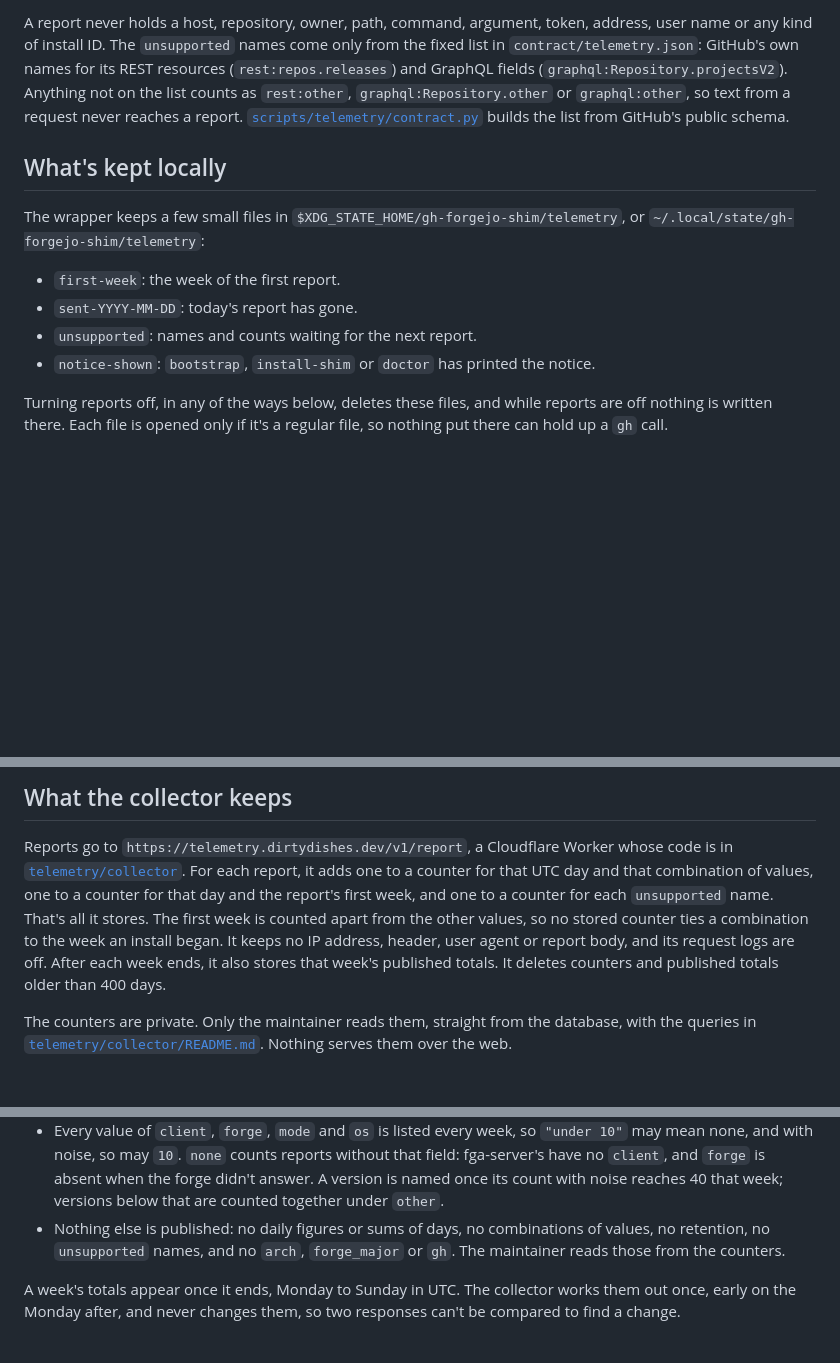
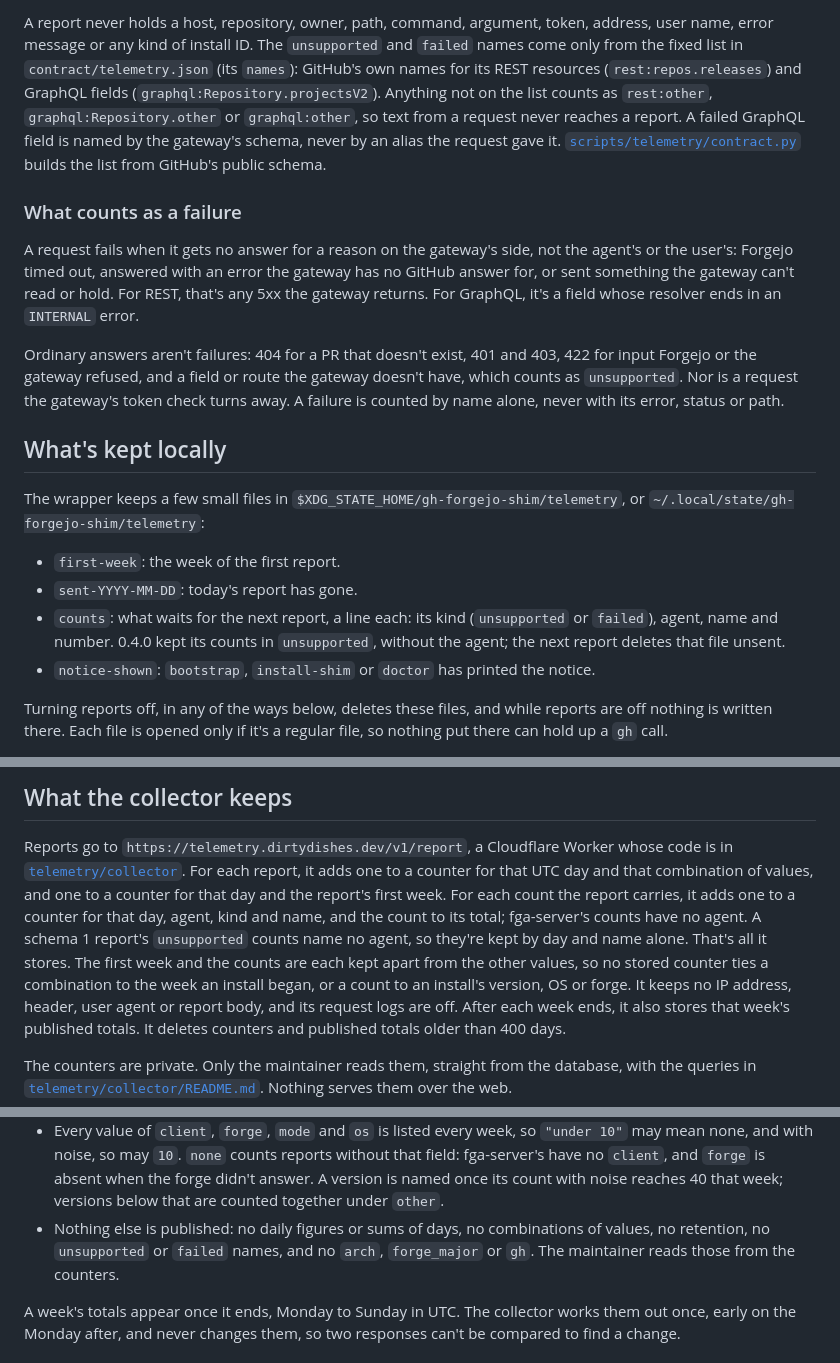
Before and after one commit to dirtydishes/gh-forgejo-shim, a Markdown page: docs/telemetry.md, 3 parts joined by grey strips. GitHub-like rendering; blank space fills up the shorter version.

```diff
--- a/docs/telemetry.md
+++ b/docs/telemetry.md
@@ -60,11 +66,25 @@ From fga-server:
 
-A report never holds a host, repository, owner, path, command, argument, token, address, user name
-or any kind of install ID. The `unsupported` names come only from the fixed list in
-`contract/telemetry.json`: GitHub's own names for its REST resources (`rest:repos.releases`) and
-GraphQL fields (`graphql:Repository.projectsV2`). Anything not on the list counts as `rest:other`,
-`graphql:Repository.other` or `graphql:other`, so text from a request never reaches a report.
+A report never holds a host, repository, owner, path, command, argument, token, address, user name,
+error message or any kind of install ID. The `unsupported` and `failed` names come only from the
+fixed list in `contract/telemetry.json` (its `names`): GitHub's own names for its REST resources
+(`rest:repos.releases`) and GraphQL fields (`graphql:Repository.projectsV2`). Anything not on the
+list counts as `rest:other`, `graphql:Repository.other` or `graphql:other`, so text from a request
+never reaches a report. A failed GraphQL field is named by the gateway's schema, never by an alias
+the request gave it.
 [`scripts/telemetry/contract.py`](../scripts/telemetry/contract.py) builds the list from GitHub's
 public schema.
+
+### What counts as a failure
+
+A request fails when it gets no answer for a reason on the gateway's side, not the agent's or the
+user's: Forgejo timed out, answered with an error the gateway has no GitHub answer for, or sent
+something the gateway can't read or hold. For REST, that's any 5xx the gateway returns. For GraphQL, it's a field whose
+resolver ends in an `INTERNAL` error.
+
+Ordinary answers aren't failures: 404 for a PR that doesn't exist, 401 and 403, 422 for input
+Forgejo or the gateway refused, and a field or route the gateway doesn't have, which counts as
+`unsupported`. Nor is a request the gateway's token check turns away. A failure is counted by name
+alone, never with its error, status or path.
 
 ## What's kept locally
 
@@ -73,7 +93,9 @@ The wrapper keeps a few small files in `$XDG_STATE_HOME/gh-forgejo-shim/telemetr
 
 - `first-week`: the week of the first report.
 - `sent-YYYY-MM-DD`: today's report has gone.
-- `unsupported`: names and counts waiting for the next report.
+- `counts`: what waits for the next report, a line each: its kind (`unsupported` or `failed`),
+  agent, name and number. 0.4.0 kept its counts in `unsupported`, without the agent; the next
+  report deletes that file unsent.
 - `notice-shown`: `bootstrap`, `install-shim` or `doctor` has printed the notice.
 
 Turning reports off, in any of the ways below, deletes these files, and while reports are off
@@ -107,9 +129,12 @@ prints one, because agents read its output.
 
 Reports go to `https://telemetry.dirtydishes.dev/v1/report`, a Cloudflare Worker whose code is in
 [`telemetry/collector`](../telemetry/collector). For each report, it adds one to a counter for that
-UTC day and that combination of values, one to a counter for that day and the report's first week,
-and one to a counter for each `unsupported` name. That's all it stores. The first week is counted
-apart from the other values, so no stored counter ties a combination to the week an install began.
+UTC day and that combination of values, and one to a counter for that day and the report's first
+week. For each count the report carries, it adds one to a counter for that day, agent, kind and
+name, and the count to its total; fga-server's counts have no agent. A schema 1 report's
+`unsupported` counts name no agent, so they're kept by day and name alone. That's all it stores.
+The first week and the counts are each kept apart from the other values, so no stored counter ties
+a combination to the week an install began, or a count to an install's version, OS or forge.
 It keeps no IP address, header, user agent or report body, and its request logs are off. After
 each week ends, it also stores that week's published totals. It deletes counters and published
 totals older than 400 days.
@@ -154,8 +179,8 @@ for each of the last 26 finished ISO weeks, the week's installs, and its install
   `client`, and `forge` is absent when the forge didn't answer. A version is named once its count
   with noise reaches 40 that week; versions below that are counted together under `other`.
 - Nothing else is published: no daily figures or sums of days, no combinations of values, no
-  retention, no `unsupported` names, and no `arch`, `forge_major` or `gh`. The maintainer reads those from the
-  counters.
+  retention, no `unsupported` or `failed` names, and no `arch`, `forge_major` or `gh`. The
+  maintainer reads those from the counters.
 
 A week's totals appear once it ends, Monday to Sunday in UTC. The collector works them out once,
 early on the Monday after, and never changes them, so two responses can't be compared to find a
```
Also changed, not shown: other parts of docs/telemetry.md (+21 -15 lines), README.md (+2 -2 lines).
